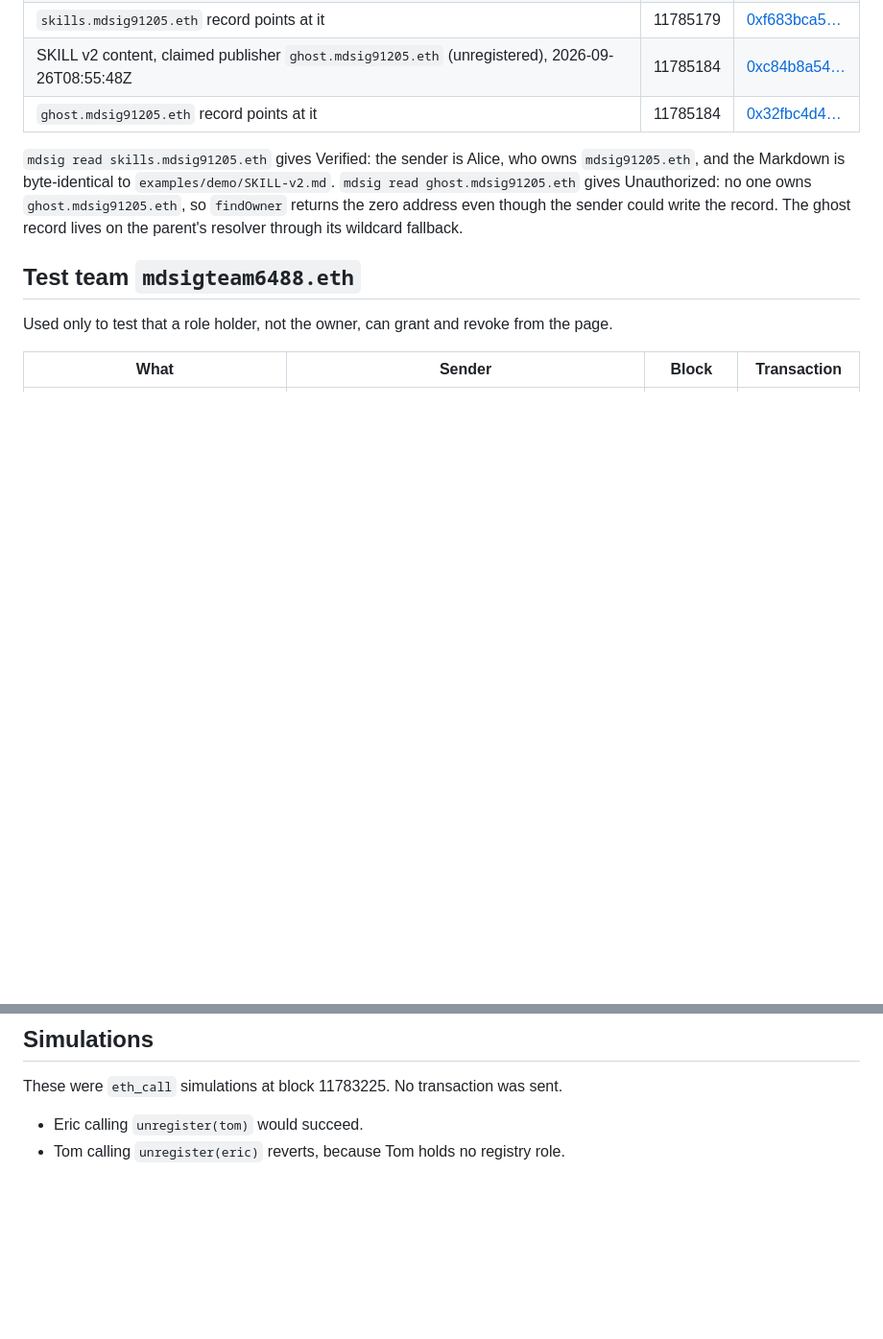
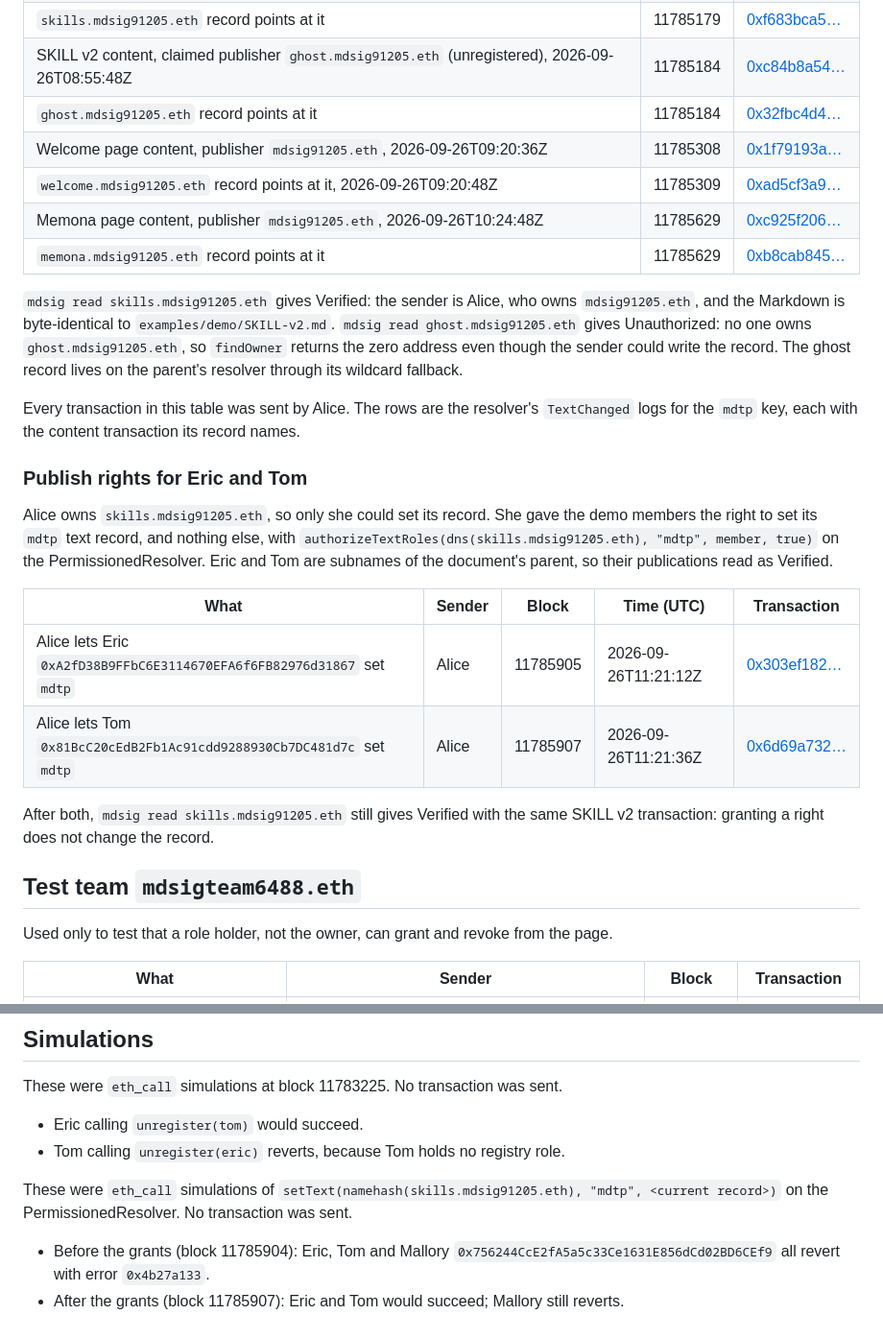
Before and after one commit to capsulizers/md-ens-signature, a Markdown page: docs/evidence.md, 2 parts joined by grey strips. Shown at 96% size. Rendered like a GitHub page; blank space fills up the shorter version.

Commit message:
The evidence page lists every publication and the rights that let Eric and Tom publish the skills document (#56)
Co-authored-by: Danny Kim <temeddix@gmail.com>

```diff
--- a/docs/evidence.md
+++ b/docs/evidence.md
@@ -77,6 +77,10 @@ calldata is the file, and a `setText` of the document name's `mdtp` record to
 | `skills.mdsig91205.eth` record points at it | 11785179 | [0xf683bca5…](https://sepolia.etherscan.io/tx/0xf683bca5c201fe4b80629b872ce3c9356c663f16d69956e73c6ab24b5516b5dc) |
 | SKILL v2 content, claimed publisher `ghost.mdsig91205.eth` (unregistered), 2026-09-26T08:55:48Z | 11785184 | [0xc84b8a54…](https://sepolia.etherscan.io/tx/0xc84b8a54f315ef51d35bbaf795fea57912e5119c729bf419f09ac0ea4f3b027a) |
 | `ghost.mdsig91205.eth` record points at it | 11785184 | [0x32fbc4d4…](https://sepolia.etherscan.io/tx/0x32fbc4d45b048b1f533bb9f3e6eb6006f728b3b2c3c66d7d07fa5a11debce9b3) |
+| Welcome page content, publisher `mdsig91205.eth`, 2026-09-26T09:20:36Z | 11785308 | [0x1f79193a…](https://sepolia.etherscan.io/tx/0x1f79193ac5b1c55c6791ab47e10a5f3245fe8583a42a957ae09a684c0404f924) |
+| `welcome.mdsig91205.eth` record points at it, 2026-09-26T09:20:48Z | 11785309 | [0xad5cf3a9…](https://sepolia.etherscan.io/tx/0xad5cf3a9dfe2da938aaed48458edcdb4e75f0ff74ac41ddaa778292a154c26d7) |
+| Memona page content, publisher `mdsig91205.eth`, 2026-09-26T10:24:48Z | 11785629 | [0xc925f206…](https://sepolia.etherscan.io/tx/0xc925f2065966788a0933bef8c96b2c21bc562539dfa5865143b1b205b3d8feaf) |
+| `memona.mdsig91205.eth` record points at it | 11785629 | [0xb8cab845…](https://sepolia.etherscan.io/tx/0xb8cab8458a74f6dd0b936507857354ee5384abeae1a766ee4ca56037ed534649) |
 
 `mdsig read skills.mdsig91205.eth` gives Verified: the sender is Alice, who
 owns `mdsig91205.eth`, and the Markdown is byte-identical to
@@ -84,6 +88,26 @@ owns `mdsig91205.eth`, and the Markdown is byte-identical to
 Unauthorized: no one owns `ghost.mdsig91205.eth`, so `findOwner` returns the
 zero address even though the sender could write the record. The ghost record
 lives on the parent's resolver through its wildcard fallback.
+
+Every transaction in this table was sent by Alice. The rows are the
+resolver's `TextChanged` logs for the `mdtp` key, each with the content
+transaction its record names.
+
+### Publish rights for Eric and Tom
+
+Alice owns `skills.mdsig91205.eth`, so only she could set its record. She
+gave the demo members the right to set its `mdtp` text record, and nothing
+else, with `authorizeTextRoles(dns(skills.mdsig91205.eth), "mdtp", member,
+true)` on the PermissionedResolver. Eric and Tom are subnames of the
+document's parent, so their publications read as Verified.
+
+| What | Sender | Block | Time (UTC) | Transaction |
+| --- | --- | --- | --- | --- |
+| Alice lets Eric `0xA2fD38B9FFbC6E3114670EFA6f6FB82976d31867` set `mdtp` | Alice | 11785905 | 2026-09-26T11:21:12Z | [0x303ef182…](https://sepolia.etherscan.io/tx/0x303ef18297a8441c2a589bc5ee3e6394fe78bc9f129efc089b18ad0e9981247c) |
+| Alice lets Tom `0x81BcC20cEdB2Fb1Ac91cdd9288930Cb7DC481d7c` set `mdtp` | Alice | 11785907 | 2026-09-26T11:21:36Z | [0x6d69a732…](https://sepolia.etherscan.io/tx/0x6d69a732085b79f0339ad59330bdabf1b4e524334f090e38fad5e9ec680f09a8) |
+
+After both, `mdsig read skills.mdsig91205.eth` still gives Verified with
+the same SKILL v2 transaction: granting a right does not change the record.
 
 ## Test team `mdsigteam6488.eth`
 
@@ -102,3 +126,13 @@ These were `eth_call` simulations at block 11783225. No transaction was sent.
 
 - Eric calling `unregister(tom)` would succeed.
 - Tom calling `unregister(eric)` reverts, because Tom holds no registry role.
+
+These were `eth_call` simulations of `setText(namehash(skills.mdsig91205.eth),
+"mdtp", <current record>)` on the PermissionedResolver. No transaction was
+sent.
+
+- Before the grants (block 11785904): Eric, Tom and Mallory
+  `0x756244CcE2fA5a5c33Ce1631E856dCd02BD6CEf9` all revert with error
+  `0x4b27a133`.
+- After the grants (block 11785907): Eric and Tom would succeed; Mallory
+  still reverts.
```
